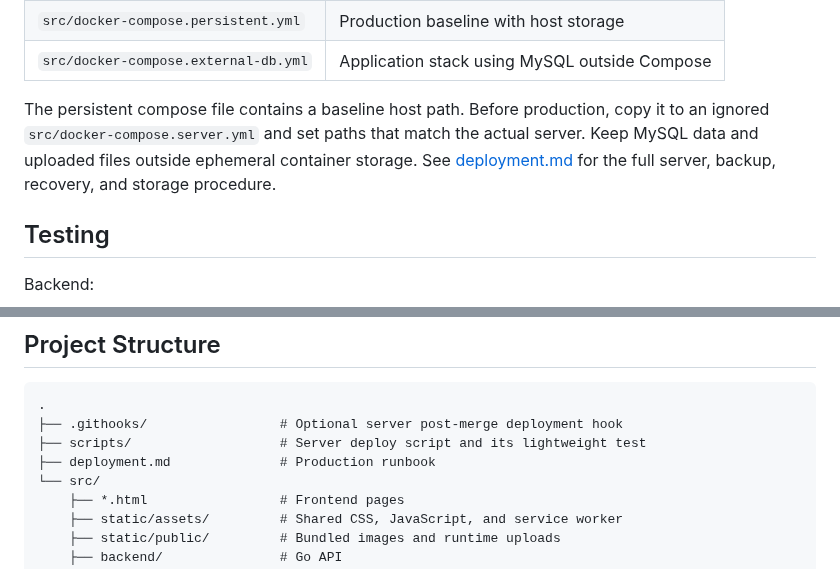
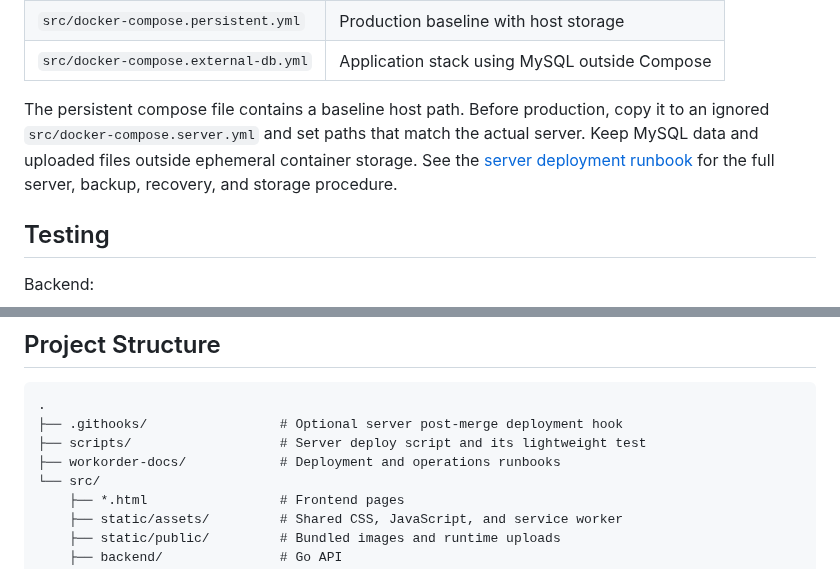
Before and after one commit to teamitmivhs/work-order, a Markdown page: README.md, 2 parts joined by grey strips. GitHub-like rendering.

Commit message:
[docs] fix deployment runbook link

```diff
--- a/README.md
+++ b/README.md
@@ -140,8 +140,9 @@ remove those records before exposing a production installation.
 The persistent compose file contains a baseline host path. Before production,
 copy it to an ignored `src/docker-compose.server.yml` and set paths that match
 the actual server. Keep MySQL data and uploaded files outside ephemeral
-container storage. See [deployment.md](deployment.md) for the full server,
-backup, recovery, and storage procedure.
+container storage. See the
+[server deployment runbook](workorder-docs/CODEX-SERVER-DEPLOYMENT.md) for the
+full server, backup, recovery, and storage procedure.
 
 ## Testing
 
@@ -239,7 +240,7 @@ never delete the data directory to force initialization.
 .
 ├── .githooks/                 # Optional server post-merge deployment hook
 ├── scripts/                   # Server deploy script and its lightweight test
-├── deployment.md              # Production runbook
+├── workorder-docs/            # Deployment and operations runbooks
 └── src/
     ├── *.html                 # Frontend pages
     ├── static/assets/         # Shared CSS, JavaScript, and service worker
```
